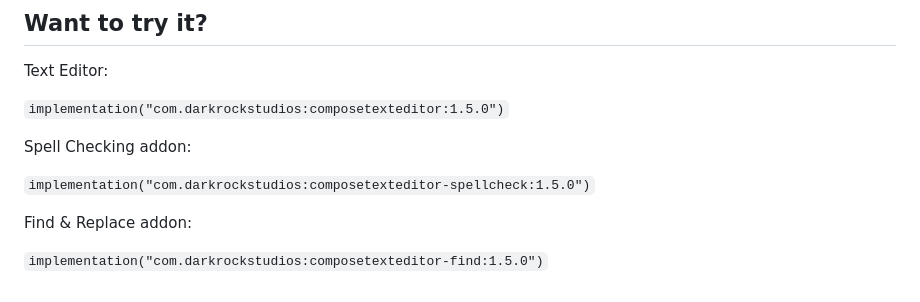
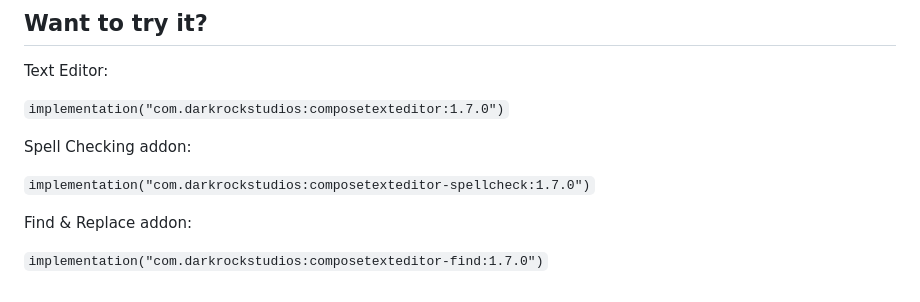
Before and after one commit to Wavesonics/ComposeTextEditorLibrary, a Markdown page: README.md, the part around the change. GitHub-like rendering.

Commit message:
Version bump

```diff
--- a/README.md
+++ b/README.md
@@ -74,15 +74,15 @@ All of the platforms supported by Compose Text Editor are now supported.
 
 Text Editor:
 
-`implementation("com.darkrockstudios:composetexteditor:1.5.0")`
+`implementation("com.darkrockstudios:composetexteditor:1.7.0")`
 
 Spell Checking addon:
 
-`implementation("com.darkrockstudios:composetexteditor-spellcheck:1.5.0")`
+`implementation("com.darkrockstudios:composetexteditor-spellcheck:1.7.0")`
 
 Find & Replace addon:
 
-`implementation("com.darkrockstudios:composetexteditor-find:1.5.0")`
+`implementation("com.darkrockstudios:composetexteditor-find:1.7.0")`
 
 
 [badge-android]: http://img.shields.io/badge/-android-6EDB8D.svg?style=flat
```
